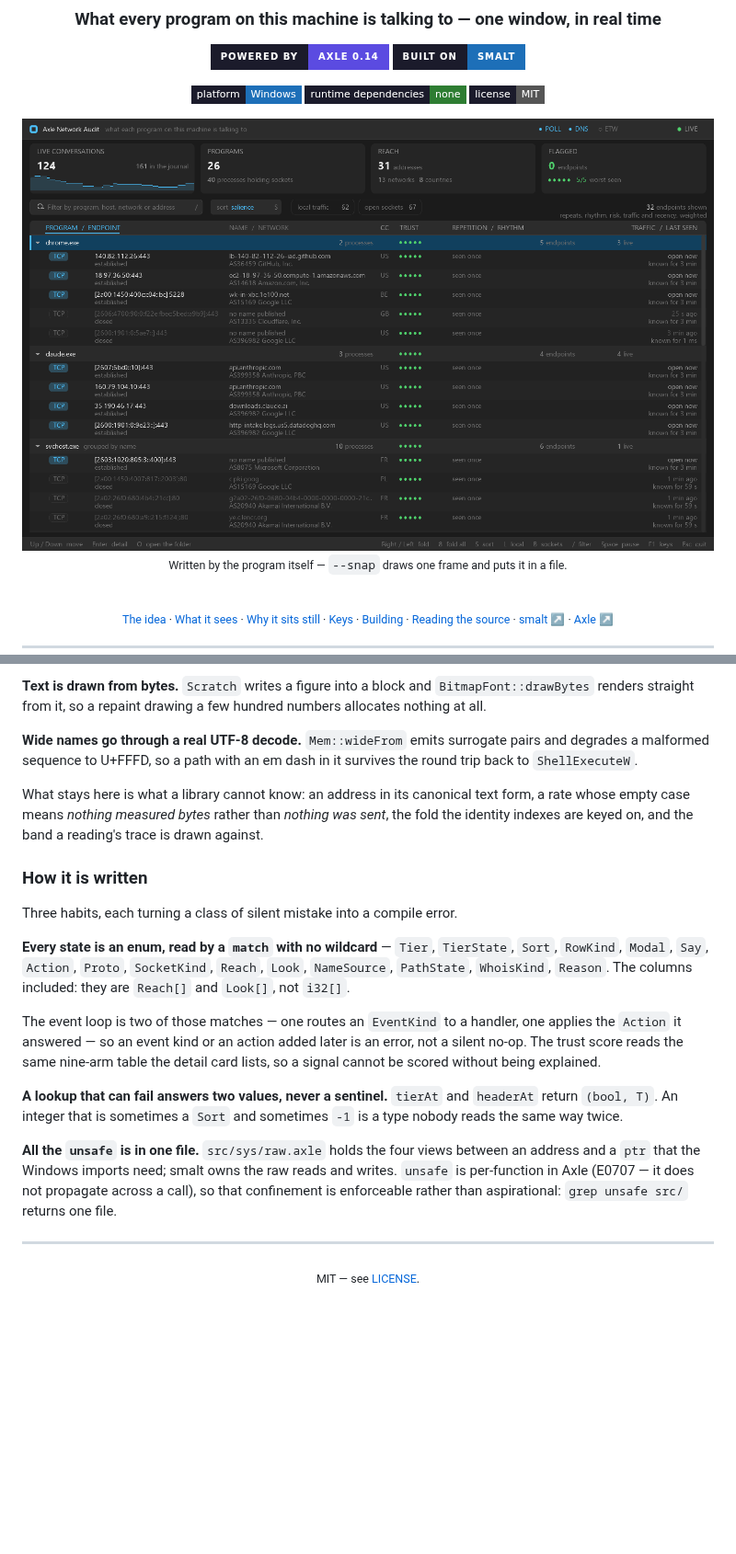
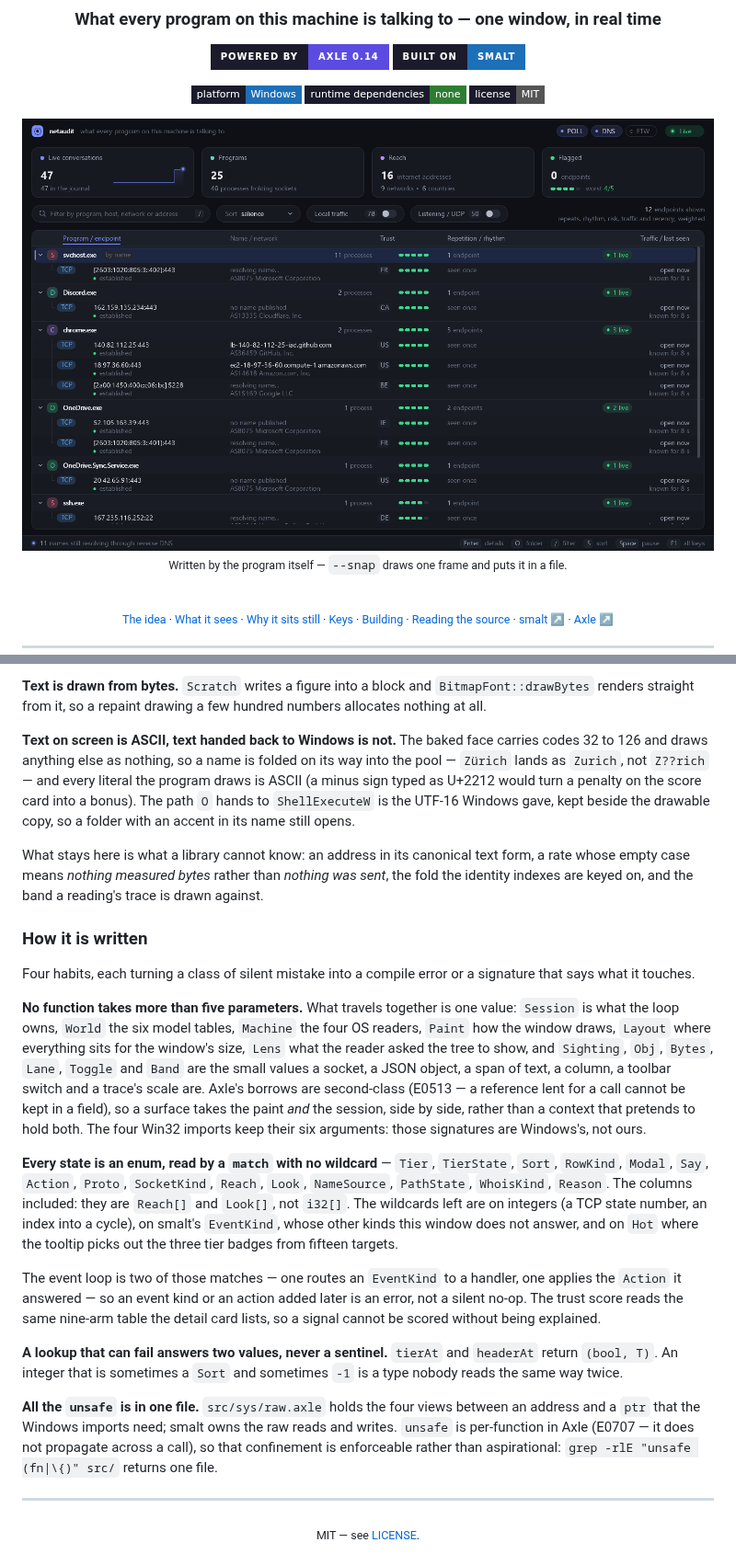
Before and after one commit to Axle-lang/netaudit, a Markdown page: README.md, 2 parts joined by grey strips. Shown at 92% size. Drawn GitHub-style; pictures changed too: doc/netaudit.png; badges without logos; blank space fills up the shorter version.

```diff
--- a/README.md
+++ b/README.md
@@ -289,9 +317,13 @@ tool that measures the machine owes it.
 `BitmapFont::drawBytes` renders straight from it, so a repaint drawing a few
 hundred numbers allocates nothing at all.
 
-**Wide names go through a real UTF-8 decode.** `Mem::wideFrom` emits surrogate
-pairs and degrades a malformed sequence to U+FFFD, so a path with an em dash in
-it survives the round trip back to `ShellExecuteW`.
+**Text on screen is ASCII, text handed back to Windows is not.** The baked
+face carries codes 32 to 126 and draws anything else as nothing, so a name is
+folded on its way into the pool — `Zürich` lands as `Zurich`, not `Z??rich` —
+and every literal the program draws is ASCII (a minus sign typed as U+2212
+would turn a penalty on the score card into a bonus). The path `O` hands to
+`ShellExecuteW` is the UTF-16 Windows gave, kept beside the drawable copy, so a
+folder with an accent in its name still opens.
 
 What stays here is what a library cannot know: an address in its canonical text
 form, a rate whose empty case means *nothing measured bytes* rather than
@@ -300,12 +332,28 @@ reading's trace is drawn against.
 
 ### How it is written
 
-Three habits, each turning a class of silent mistake into a compile error.
+Four habits, each turning a class of silent mistake into a compile error or a
+signature that says what it touches.
+
+**No function takes more than five parameters.** What travels together is one
+value: `Session` is what the loop owns, `World` the six model tables,
+`Machine` the four OS readers, `Paint` how the window draws, `Layout` where
+everything sits for the window's size, `Lens` what the reader asked the tree
+to show, and `Sighting`, `Obj`, `Bytes`, `Lane`, `Toggle` and `Band` are the
+small values a socket, a JSON object, a span of text, a column, a toolbar
+switch and a trace's scale are.
+Axle's borrows are second-class (E0513 — a reference lent for a call cannot be
+kept in a field), so a surface takes the paint *and* the session, side by side,
+rather than a context that pretends to hold both. The four Win32 imports keep
+their six arguments: those signatures are Windows's, not ours.
 
 **Every state is an enum, read by a `match` with no wildcard** — `Tier`,
 `TierState`, `Sort`, `RowKind`, `Modal`, `Say`, `Action`, `Proto`,
 `SocketKind`, `Reach`, `Look`, `NameSource`, `PathState`, `WhoisKind`,
 `Reason`. The columns included: they are `Reach[]` and `Look[]`, not `i32[]`.
+The wildcards left are on integers (a TCP state number, an index into a cycle),
+on smalt's `EventKind`, whose other kinds this window does not answer, and on
+`Hot` where the tooltip picks out the three tier badges from fifteen targets.
 
 The event loop is two of those matches — one routes an `EventKind` to a
 handler, one applies the `Action` it answered — so an event kind or an action
@@ -321,7 +369,7 @@ sometimes `-1` is a type nobody reads the same way twice.
 between an address and a `ptr` that the Windows imports need; smalt owns the raw
 reads and writes. `unsafe` is per-function in Axle (E0707 — it does not
 propagate across a call), so that confinement is enforceable rather than
-aspirational: `grep unsafe src/` returns one file.
+aspirational: `grep -rlE "unsafe (fn|\{)" src/` returns one file.
 
 ---
 
```
Also changed, not shown: other parts of README.md (+45 -17 lines), 1 other file.
